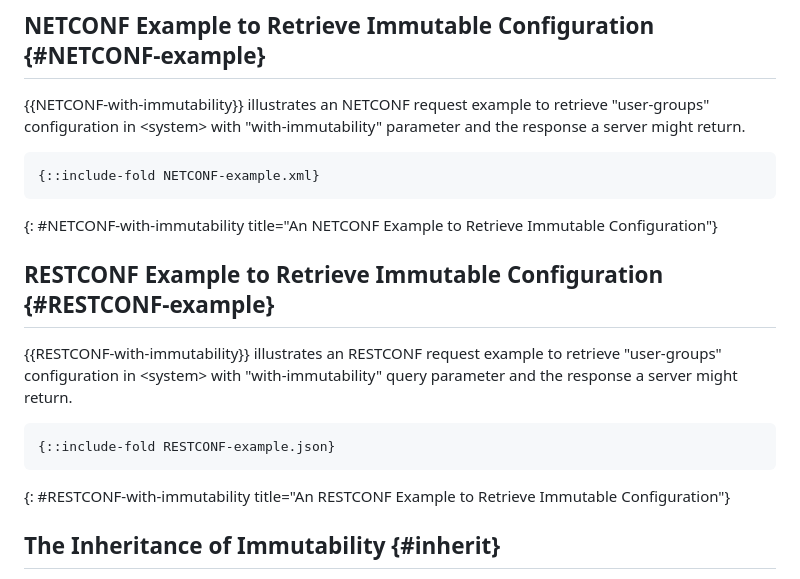
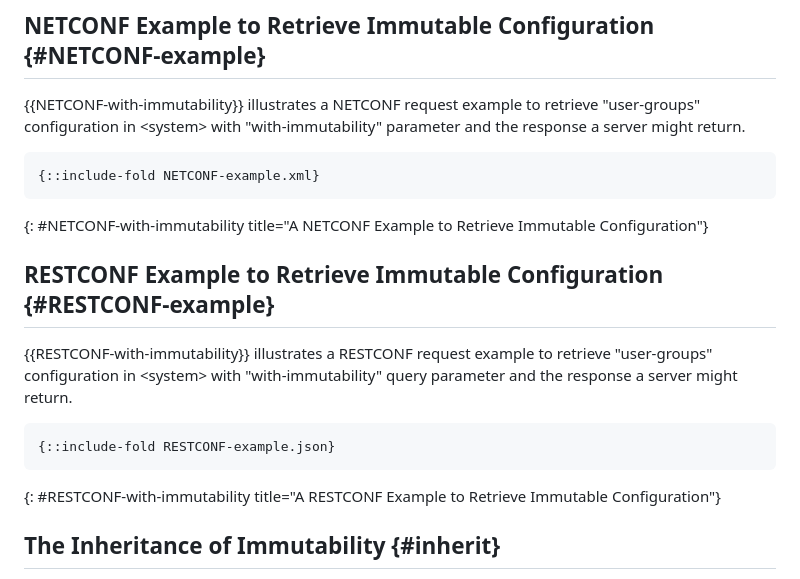
Before and after one commit to netmod-wg/immutable-flag, a Markdown page: draft-ietf-netmod-immutable-flag.md, the part around the change. Drawn GitHub-style.

Commit message:
fix nits

```diff
--- a/draft-ietf-netmod-immutable-flag.md
+++ b/draft-ietf-netmod-immutable-flag.md
@@ -589,24 +589,24 @@ urn:ietf:params:restconf:capability:with-immutability:1.0
 
 ## NETCONF Example to Retrieve Immutable Configuration {#NETCONF-example}
 
-   {{NETCONF-with-immutability}} illustrates an NETCONF request example to retrieve "user-groups"
+   {{NETCONF-with-immutability}} illustrates a NETCONF request example to retrieve "user-groups"
    configuration in \<system\> with "with-immutability" parameter and the response a server might return.
 
 ~~~~
 {::include-fold NETCONF-example.xml}
 ~~~~
-{: #NETCONF-with-immutability title="An NETCONF Example to Retrieve Immutable Configuration"}
+{: #NETCONF-with-immutability title="A NETCONF Example to Retrieve Immutable Configuration"}
 
 
 ## RESTCONF Example to Retrieve Immutable Configuration {#RESTCONF-example}
 
-  {{RESTCONF-with-immutability}} illustrates an RESTCONF request example to retrieve "user-groups"
+  {{RESTCONF-with-immutability}} illustrates a RESTCONF request example to retrieve "user-groups"
   configuration in \<system\> with "with-immutability" query parameter and the response a server might return.
 
 ~~~~
 {::include-fold RESTCONF-example.json}
 ~~~~
-{: #RESTCONF-with-immutability title="An RESTCONF Example to Retrieve Immutable Configuration"}
+{: #RESTCONF-with-immutability title="A RESTCONF Example to Retrieve Immutable Configuration"}
 
 
 ## The Inheritance of Immutability {#inherit}
```
